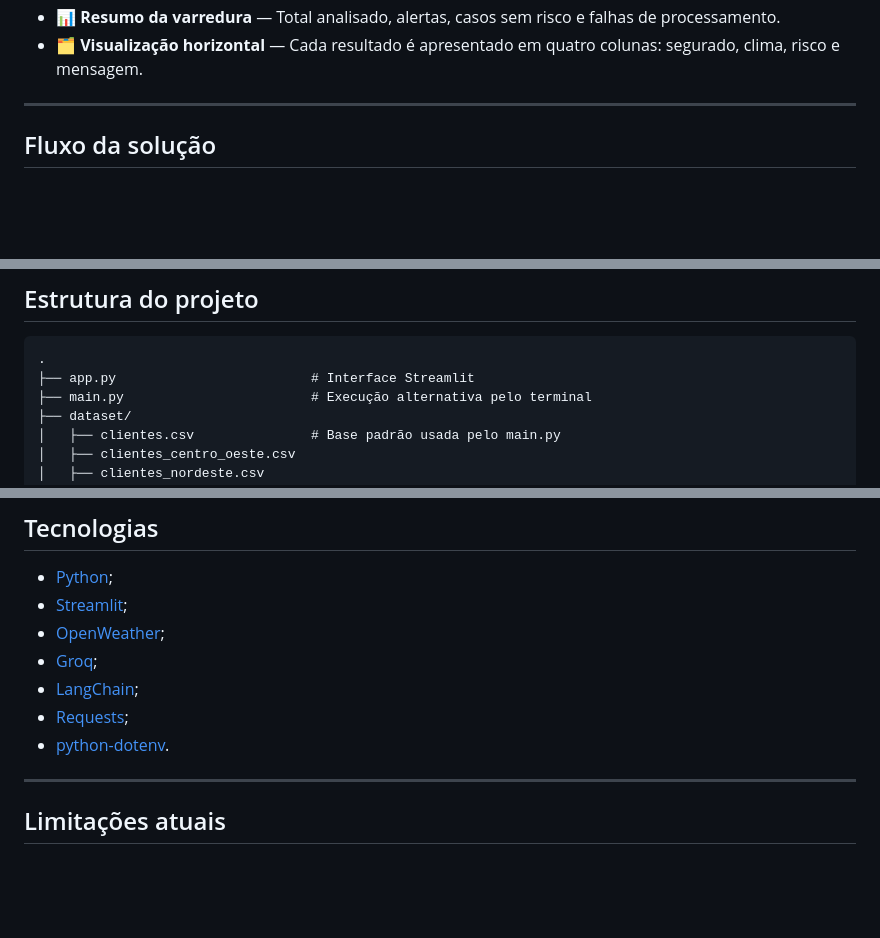
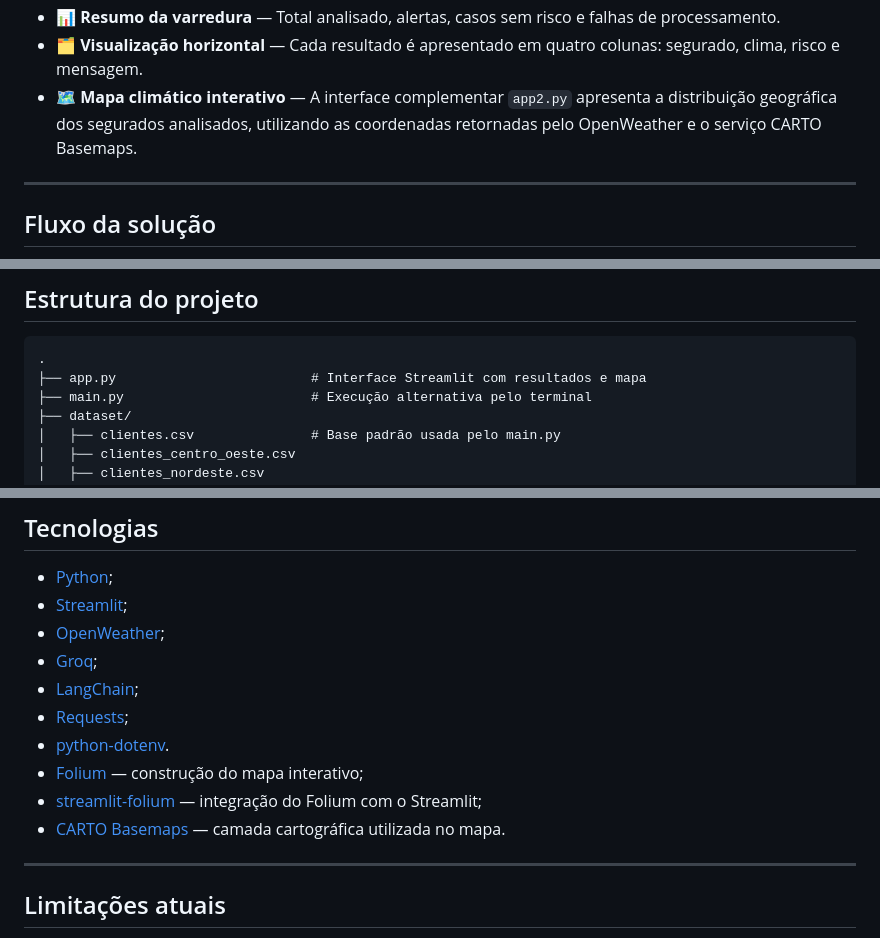
Before and after one commit to albertoakel/InsurMinds2026, a Markdown page: Agente_climatico/README.md, 3 parts joined by grey strips. Rendered like a GitHub page; blank space fills up the shorter version.

Commit message:
mapa em app.py

````diff
--- a/Agente_climatico/README.md
+++ b/Agente_climatico/README.md
@@ -28,6 +28,9 @@ O projeto é um MVP educacional. O envio de SMS ou notificações é apenas simu
   falhas de processamento.
 - **🗂️ Visualização horizontal** — Cada resultado é apresentado em quatro
   colunas: segurado, clima, risco e mensagem.
+- **🗺️ Mapa climático interativo** — A interface complementar `app2.py`
+  apresenta a distribuição geográfica dos segurados analisados, utilizando as
+  coordenadas retornadas pelo OpenWeather e o serviço CARTO Basemaps.
 
 ---
 
@@ -53,7 +56,7 @@ A consulta de qualidade do ar é realizada para clientes com seguro
 
 ```text
 .
-├── app.py                         # Interface Streamlit
+├── app.py                         # Interface Streamlit com resultados e mapa
 ├── main.py                        # Execução alternativa pelo terminal
 ├── dataset/
 │   ├── clientes.csv               # Base padrão usada pelo main.py
@@ -271,6 +275,9 @@ LGPD.
 - [LangChain](https://www.langchain.com/);
 - [Requests](https://requests.readthedocs.io/);
 - [python-dotenv](https://pypi.org/project/python-dotenv/).
+- [Folium](https://python-visualization.github.io/folium/) — construção do mapa interativo;
+- [streamlit-folium](https://github.com/randyzwitch/streamlit-folium) — integração do Folium com o Streamlit;
+- [CARTO Basemaps](https://carto.com/basemaps/) — camada cartográfica utilizada no mapa.
 
 ---
 
````
Also changed, not shown: other parts of Agente_climatico/README.md (+1 -0 lines), Agente_climatico/docs/Relatorio_Tecnico.md (+54 -10 lines), Agente_climatico/docs/image/printscreen_1.png, Agente_climatico/docs/image/printscreen_1b.png (added), 4 other files.
